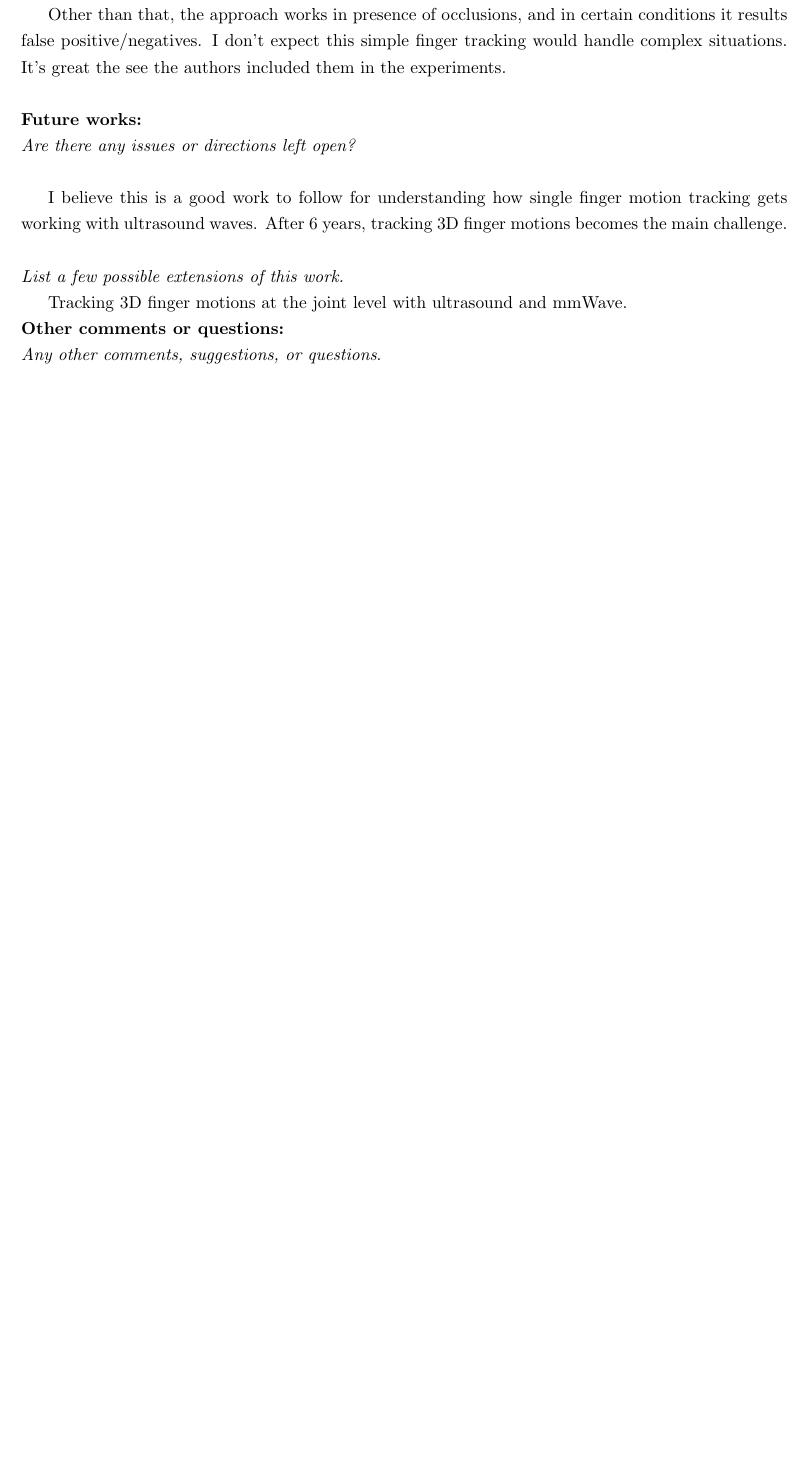
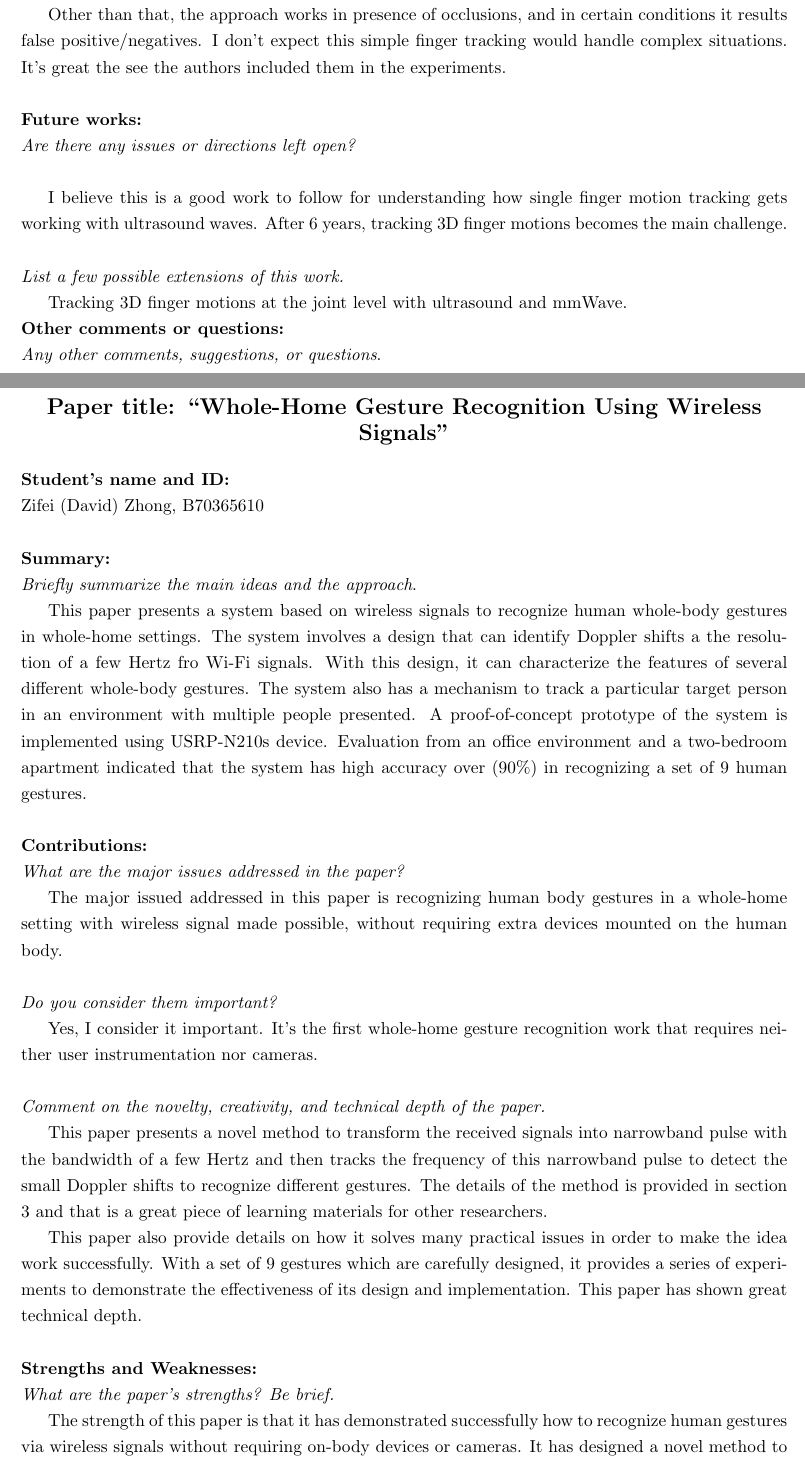
Before and after one commit to zfzhong/csce790-internet-of-things, a LaTeX document (reviews/reviews.tex): part of page 6 of 6 before the commit and two parts of pages 6 and 7 of 8 after it, the two joined at a grey line, cut so that both start at the same text, the shorter picture padded with empty space. Compiled offline with pdfLaTeX.

Commit message:
wisee paper review

```diff
--- a/reviews/reviews.tex
+++ b/reviews/reviews.tex
@@ -259,3 +259,41 @@ Tracking 3D finger motions at the joint level with ultrasound and mmWave.\\
 \emph{Any other comments, suggestions, or questions}.
 
 
+\newpage
+\section{Paper review, due 03/14/2023}
+\begin{center}
+\noindent
+\textbf{\Large Paper title: ``Whole-Home Gesture Recognition Using Wireless Signals''}
+\end{center}
+
+
+\noindent \textbf{Student's name and ID: }\\
+Zifei (David) Zhong, B70365610\\
+
+\noindent \textbf{Summary:}\\
+\emph{Briefly summarize the main ideas and the approach}.
+
+This paper presents a system based on wireless signals to recognize human whole-body gestures in whole-home settings. The system involves a design that can identify Doppler shifts a the resolution of a few Hertz fro Wi-Fi signals. With this design, it can characterize the features of several different whole-body gestures. The system also has a mechanism to track a particular target person in an environment with multiple people presented. A proof-of-concept prototype of the system is implemented using USRP-N210s device. Evaluation from an office environment and a two-bedroom apartment indicated that the system has high accuracy over (90\%) in recognizing a set of 9 human gestures.\\
+
+\noindent \textbf{Contributions:}\\
+\emph{What are the major issues addressed in the paper?}
+
+The major issued addressed in this paper is recognizing human body gestures in a whole-home setting with wireless signal made possible, without requiring extra devices mounted on the human body.\\
+
+
+\noindent \emph{Do you consider them important?}
+
+Yes, I consider it important. It's the first whole-home gesture recognition work that requires neither user instrumentation nor cameras.\\
+
+
+\noindent \emph{Comment on the novelty, creativity, and technical depth of the paper.}
+
+This paper presents a novel method to transform the received signals into narrowband pulse with the bandwidth of a few Hertz and then tracks the frequency of this narrowband pulse to detect the small Doppler shifts to recognize different gestures. The details of the method is provided in section 3 and that is a great piece of learning materials for other researchers.
+
+This paper also provide details on how it solves many practical issues in order to make the idea work successfully. With a set of 9 gestures which are carefully designed,  it provides a series of experiments to demonstrate the effectiveness of its design and implementation. This paper has shown great technical depth.\\
+
+
+\noindent \textbf{Strengths and Weaknesses:}\\
+\emph{What are the paper’s strengths? Be brief.}
+
+The strength of this paper is that it has demonstrated successfully how to recognize human gestures via wireless signals without requiring on-body devices or cameras. It has designed a novel method to extract Doppler shifts from wireless signals and thus effectively characterizes different gestures. The design is implemented into a prototype and evaluated with a series of experiments with success.\\
```
Also changed, not shown: reviews/reviews.tex (34 more changed lines).
